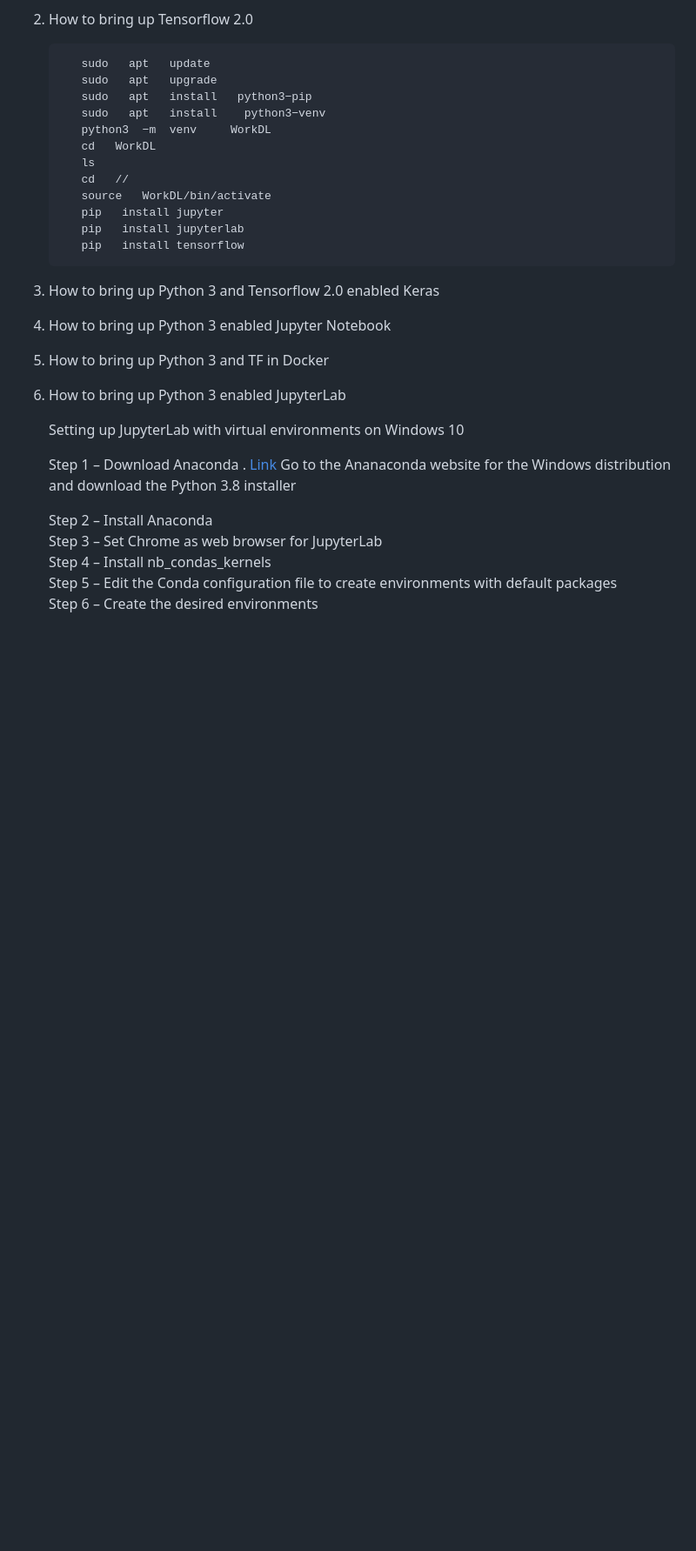
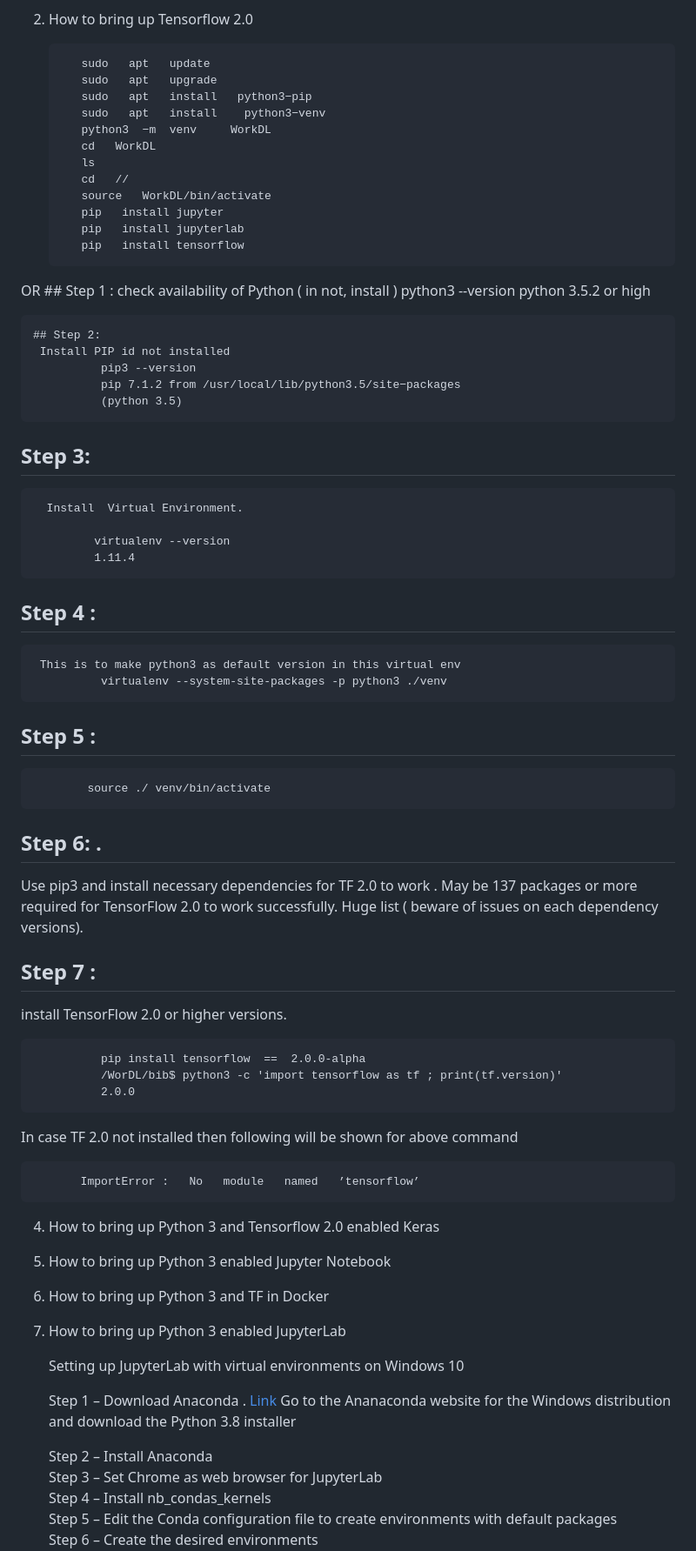
Before and after one commit to DLinIoTedge/dltrainBook, a Markdown page: Tool-Set/TF/Readme.md, the part around one of its changes. Shown at 87% size. GitHub-like rendering; blank space fills up the shorter version.

```diff
--- a/Tool-Set/TF/Readme.md
+++ b/Tool-Set/TF/Readme.md
@@ -75,6 +75,49 @@ List installed packages name.
           pip   install jupyterlab
           pip   install tensorflow
 
+OR
+    ## Step 1 :
+      check availability of  Python ( in not, install )
+               python3 --version
+               python 3.5.2 or high
+
+
+
+    ## Step 2:
+     Install PIP id not installed
+              pip3 --version
+              pip 7.1.2 from /usr/local/lib/python3.5/site−packages
+              (python 3.5)
+   ## Step 3:
+      Install  Virtual Environment.
+
+             virtualenv --version
+             1.11.4
+
+  ## Step 4 :
+     This is to make python3 as default version in this virtual env
+              virtualenv --system-site-packages -p python3 ./venv
+
+ ##  Step 5 :
+            source ./ venv/bin/activate
+
+## Step 6: .
+  Use pip3 and install necessary dependencies for TF 2.0 to work . May be 137 packages or more required
+  for TensorFlow 2.0 to work  successfully. Huge list ( beware of issues on each dependency versions).
+
+
+ ## Step 7 :
+  install TensorFlow 2.0 or higher versions.
+
+              pip install tensorflow  ==  2.0.0-alpha
+              /WorDL/bib$ python3 -c 'import tensorflow as tf ; print(tf.version)'
+              2.0.0
+
+In case TF 2.0 not installed then following will be shown for above command
+
+           ImportError :   No   module   named   ’tensorflow’
+
+
 
 
 4. How to bring up Python 3 and Tensorflow 2.0  enabled Keras
```
Also changed, not shown: other parts of Tool-Set/TF/Readme.md (+2 -2 lines).
